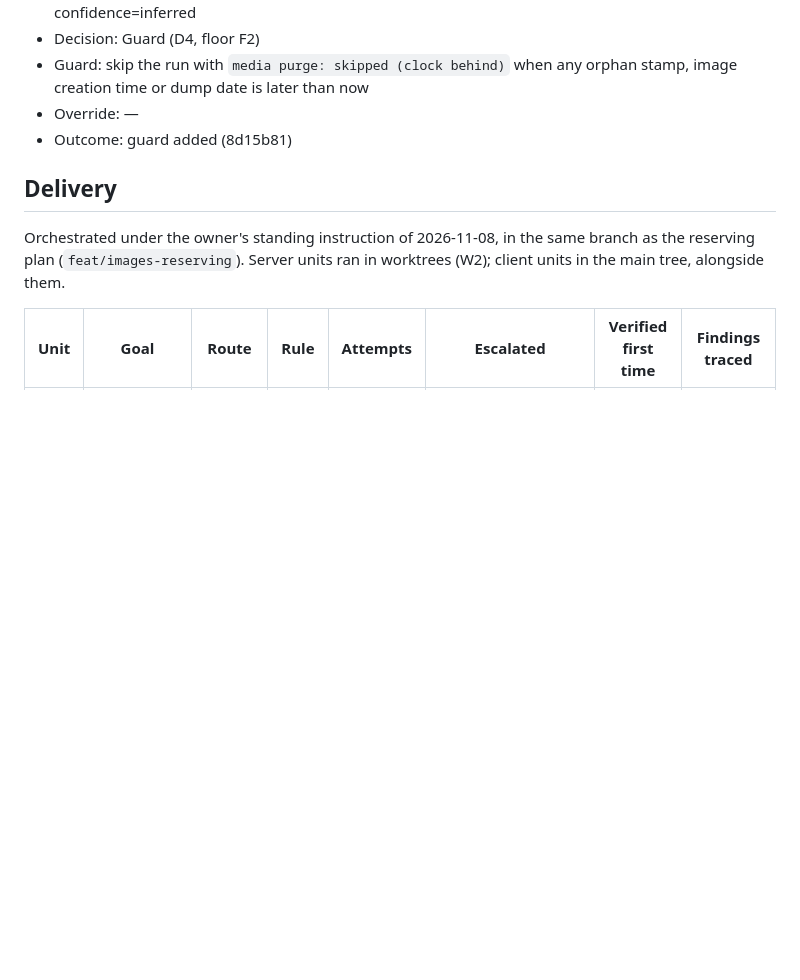
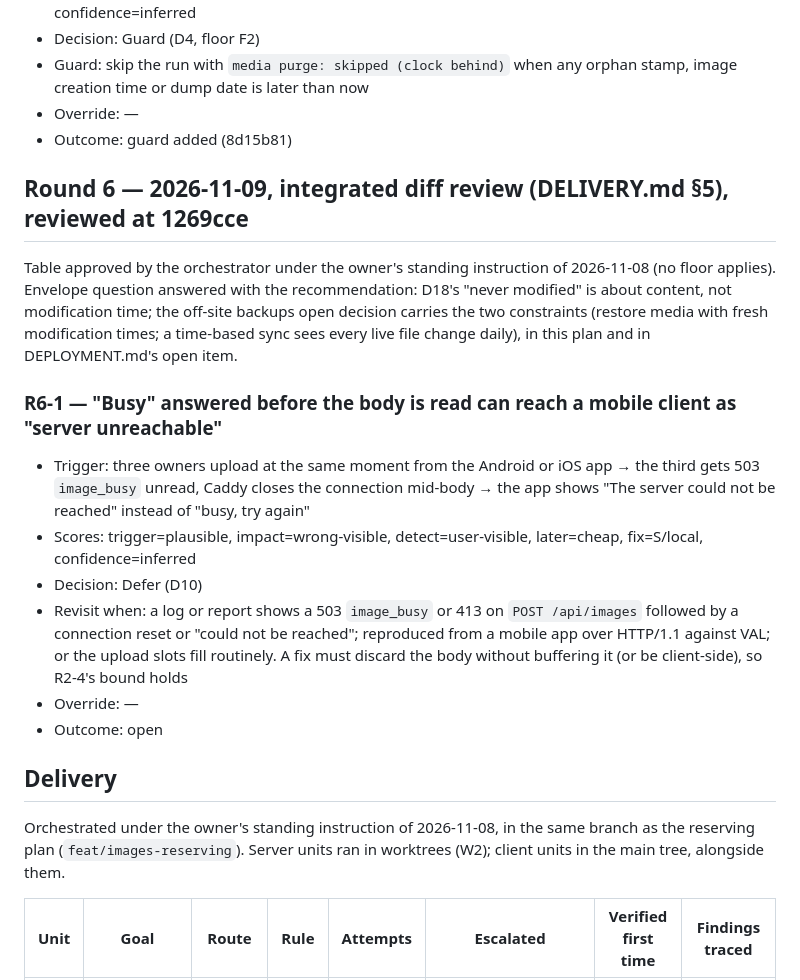
Before and after one commit to rui-nar/Wishlist, a Markdown page: docs/reviews/GIFT_IMAGES_PLAN.md, the part around the change. Rendered like a GitHub page; blank space fills up the shorter version.

Commit message:
docs: gift images round 6 (integrated review); off-site backups constraints
Co-Authored-By: Claude Opus 5.5 <noreply@anthropic.com>

```diff
--- a/docs/reviews/GIFT_IMAGES_PLAN.md
+++ b/docs/reviews/GIFT_IMAGES_PLAN.md
@@ -182,6 +182,23 @@ step 7) without a triage pass, since the floors fix their decisions.
 - Override: —
 - Outcome: guard added (8d15b81)
 
+## Round 6 — 2026-11-09, integrated diff review (DELIVERY.md §5), reviewed at 1269cce
+
+Table approved by the orchestrator under the owner's standing instruction of
+2026-11-08 (no floor applies). Envelope question answered with the
+recommendation: D18's "never modified" is about content, not modification
+time; the off-site backups open decision carries the two constraints (restore
+media with fresh modification times; a time-based sync sees every live file
+change daily), in this plan and in DEPLOYMENT.md's open item.
+
+### R6-1 — "Busy" answered before the body is read can reach a mobile client as "server unreachable"
+- Trigger: three owners upload at the same moment from the Android or iOS app → the third gets 503 `image_busy` unread, Caddy closes the connection mid-body → the app shows "The server could not be reached" instead of "busy, try again"
+- Scores: trigger=plausible, impact=wrong-visible, detect=user-visible, later=cheap, fix=S/local, confidence=inferred
+- Decision: Defer (D10)
+- Revisit when: a log or report shows a 503 `image_busy` or 413 on `POST /api/images` followed by a connection reset or "could not be reached"; reproduced from a mobile app over HTTP/1.1 against VAL; or the upload slots fill routinely. A fix must discard the body without buffering it (or be client-side), so R2-4's bound holds
+- Override: —
+- Outcome: open
+
 ## Delivery
 
 Orchestrated under the owner's standing instruction of 2026-11-08, in the
```
Also changed, not shown: docs/DEPLOYMENT.md (+6 -0 lines), docs/plans/GIFT_IMAGES_PLAN.md (+1 -1 lines).
